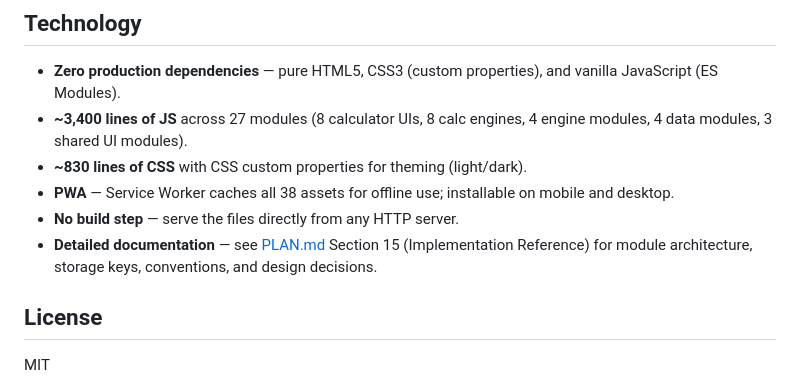
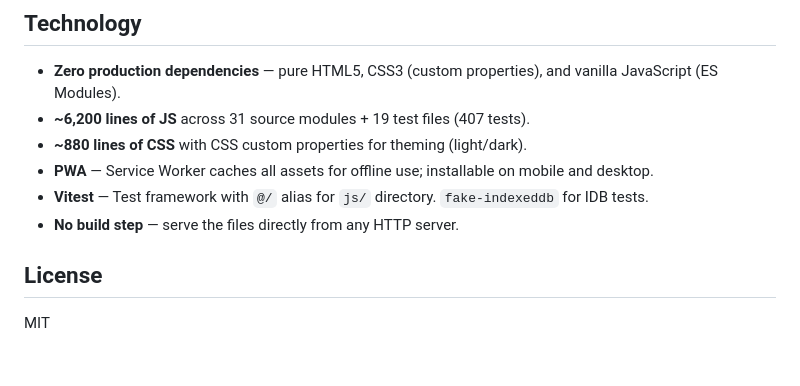
Before and after one commit to volium/flight-perf, a Markdown page: README.md, the part around one of its changes. GitHub-like rendering; blank space fills up the shorter version.

```diff
--- a/README.md
+++ b/README.md
@@ -108,11 +148,11 @@ To add a new aircraft:
 ## Technology
 
 - **Zero production dependencies** — pure HTML5, CSS3 (custom properties), and vanilla JavaScript (ES Modules).
-- **~3,400 lines of JS** across 27 modules (8 calculator UIs, 8 calc engines, 4 engine modules, 4 data modules, 3 shared UI modules).
-- **~830 lines of CSS** with CSS custom properties for theming (light/dark).
-- **PWA** — Service Worker caches all 38 assets for offline use; installable on mobile and desktop.
+- **~6,200 lines of JS** across 31 source modules + 19 test files (407 tests).
+- **~880 lines of CSS** with CSS custom properties for theming (light/dark).
+- **PWA** — Service Worker caches all assets for offline use; installable on mobile and desktop.
+- **Vitest** — Test framework with `@/` alias for `js/` directory. `fake-indexeddb` for IDB tests.
 - **No build step** — serve the files directly from any HTTP server.
-- **Detailed documentation** — see [PLAN.md](PLAN.md) Section 15 (Implementation Reference) for module architecture, storage keys, conventions, and design decisions.
 
 ## License
 
```
Also changed, not shown: other parts of README.md (+77 -37 lines), PLAN.md (+98 -69 lines), profiles/schema/type-profile-v1.md (+13 -15 lines).
